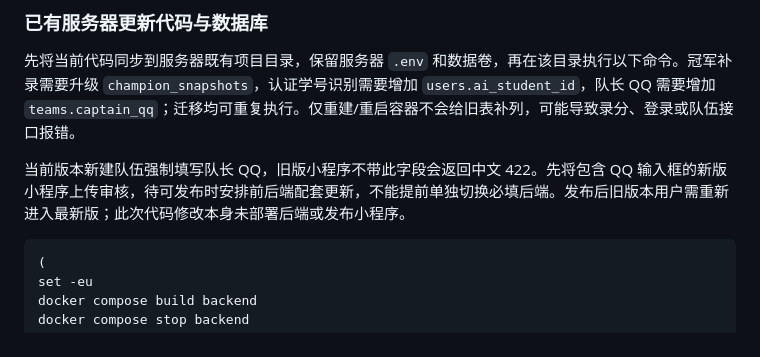
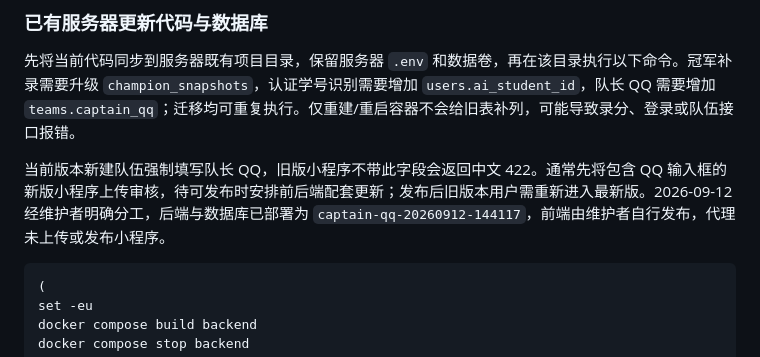
Before and after one commit to keill0323/BJFU-MAJOR, a Markdown page: deploy.md, the part around the change. Drawn GitHub-style.

````diff
--- a/deploy.md
+++ b/deploy.md
@@ -84,7 +84,7 @@ docker compose logs -f backend
 
 先将当前代码同步到服务器既有项目目录，保留服务器 `.env` 和数据卷，再在该目录执行以下命令。冠军补录需要升级 `champion_snapshots`，认证学号识别需要增加 `users.ai_student_id`，队长 QQ 需要增加 `teams.captain_qq`；迁移均可重复执行。仅重建/重启容器不会给旧表补列，可能导致录分、登录或队伍接口报错。
 
-当前版本新建队伍强制填写队长 QQ，旧版小程序不带此字段会返回中文 422。先将包含 QQ 输入框的新版小程序上传审核，待可发布时安排前后端配套更新，不能提前单独切换必填后端。发布后旧版本用户需重新进入最新版；此次代码修改本身未部署后端或发布小程序。
+当前版本新建队伍强制填写队长 QQ，旧版小程序不带此字段会返回中文 422。通常先将包含 QQ 输入框的新版小程序上传审核，待可发布时安排前后端配套更新；发布后旧版本用户需重新进入最新版。2026-09-12 经维护者明确分工，后端与数据库已部署为 `captain-qq-20260912-144117`，前端由维护者自行发布，代理未上传或发布小程序。
 
 ```bash
 (
````
Also changed, not shown: 项目总结与踩坑记录.md (+9 -1 lines).
